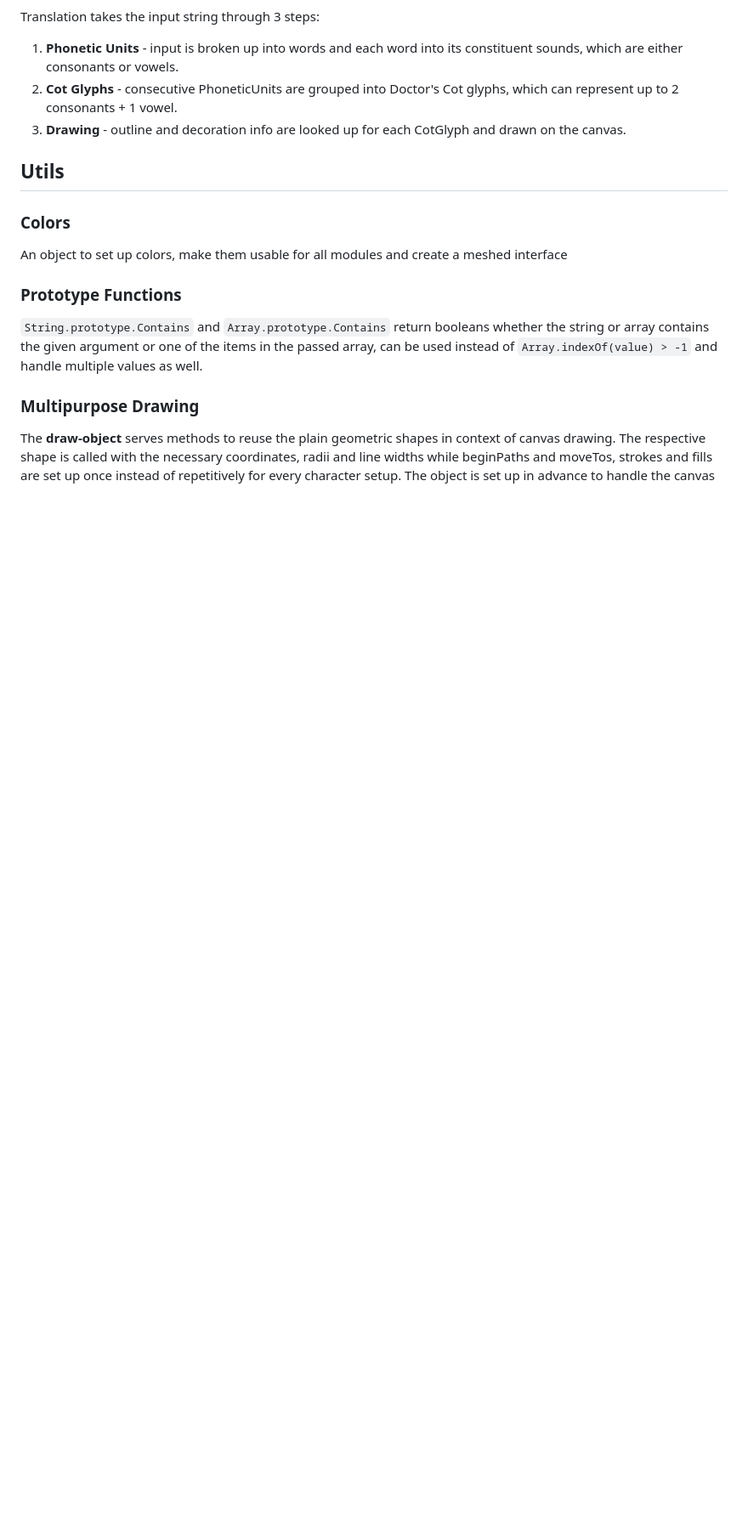
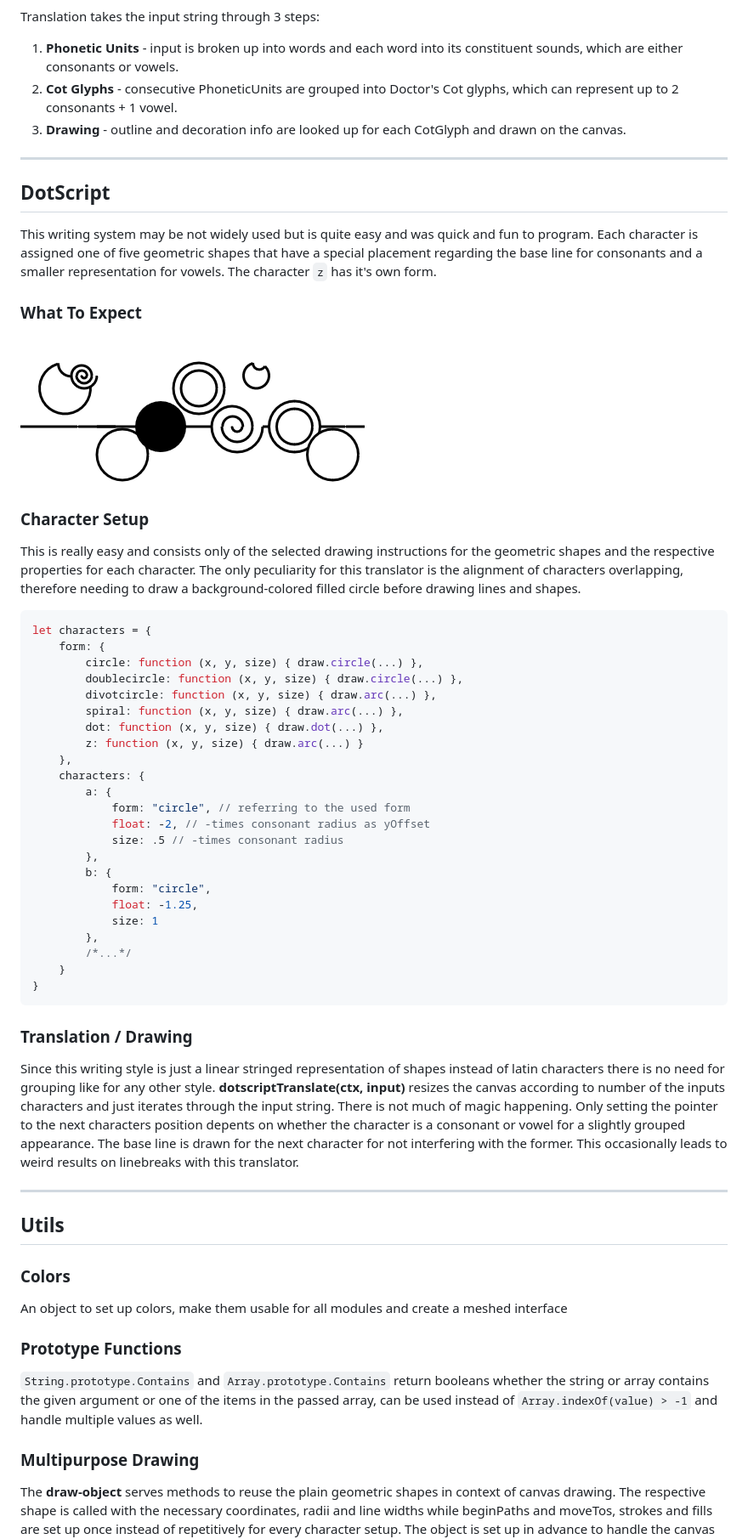
Before and after one commit to Mightyfrong/gallifreyan-translation-helper, a Markdown page: README.md, the part around one of its changes. Shown at 85% size. GitHub-like rendering; pictures changed too: assets/ds.png (added); blank space fills up the shorter version.

Commit message:
introducing dotscript

````diff
--- a/README.md
+++ b/README.md
@@ -187,6 +193,50 @@ Translation takes the input string through 3 steps:
 2. **Cot Glyphs** - consecutive PhoneticUnits are grouped into Doctor's Cot glyphs, which can represent up to 2 consonants + 1 vowel.
 3. **Drawing** - outline and decoration info are looked up for each CotGlyph and drawn on the canvas.
 
+---
+
+## DotScript
+
+This writing system may be not widely used but is quite easy and was quick and fun to program. Each character is assigned one of five geometric shapes that have a special placement regarding the base line for consonants and a smaller representation for vowels. The character `z` has it's own form.
+
+### What To Expect
+![dotscript](assets/ds.png)
+
+### Character Setup
+
+This is really easy and consists only of the selected drawing instructions for the geometric shapes and the respective properties for each character. The only peculiarity for this translator is the alignment of characters overlapping, therefore needing to draw a background-colored filled circle before drawing lines and shapes.
+```js
+let characters = {
+	form: {
+		circle: function (x, y, size) { draw.circle(...) },
+		doublecircle: function (x, y, size) { draw.circle(...) },
+		divotcircle: function (x, y, size) { draw.arc(...) },
+		spiral: function (x, y, size) { draw.arc(...) },
+		dot: function (x, y, size) { draw.dot(...) },
+		z: function (x, y, size) { draw.arc(...) }
+	},
+	characters: {
+		a: {
+			form: "circle", // referring to the used form
+			float: -2, // -times consonant radius as yOffset
+			size: .5 // -times consonant radius
+		},
+		b: {
+			form: "circle",
+			float: -1.25,
+			size: 1
+		},
+		/*...*/
+	}
+}
+```
+
+### Translation / Drawing
+
+Since this writing style is just a linear stringed representation of shapes instead of latin characters there is no need for grouping like for any other style. **dotscriptTranslate(ctx, input)** resizes the canvas according to number of the inputs characters and just iterates through the input string. There is not much of magic happening. Only setting the pointer to the next characters position depents on whether the character is a consonant or vowel for a slightly grouped appearance.
+The base line is drawn for the next character for not interfering with the former. This occasionally leads to weird results on linebreaks with this translator.
+
+---
 
 ## Utils
 
````
Also changed, not shown: other parts of README.md (+10 -1 lines), 4 other files.
